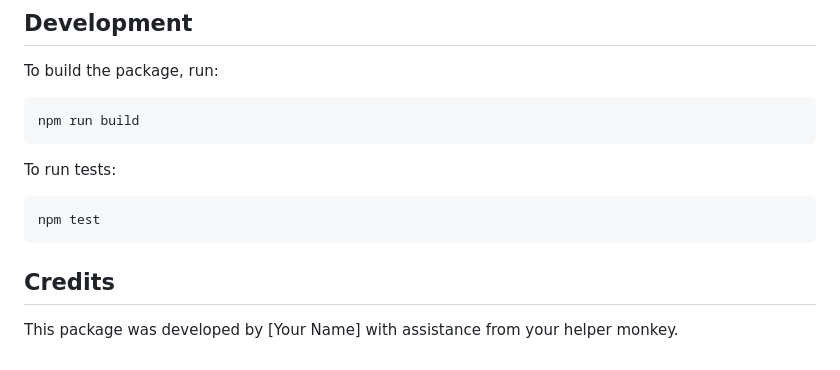
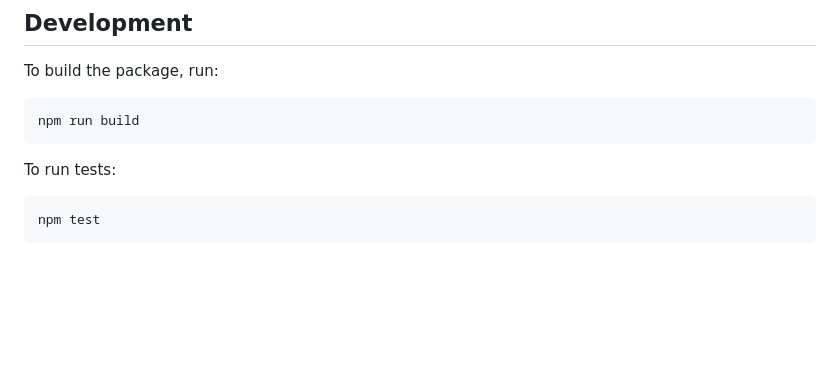
Before and after one commit to sandwichfarm/nostr-geotags, a Markdown page: README.md, the part around the change. Rendered like a GitHub page; blank space fills up the shorter version.

````diff
--- a/README.md
+++ b/README.md
@@ -136,6 +136,3 @@ To run tests:
 ```
 npm test
 ```
-
-## Credits
-This package was developed by [Your Name] with assistance from your helper monkey.
````
